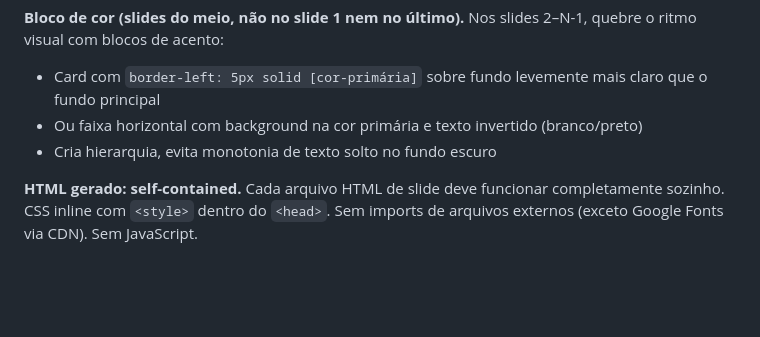
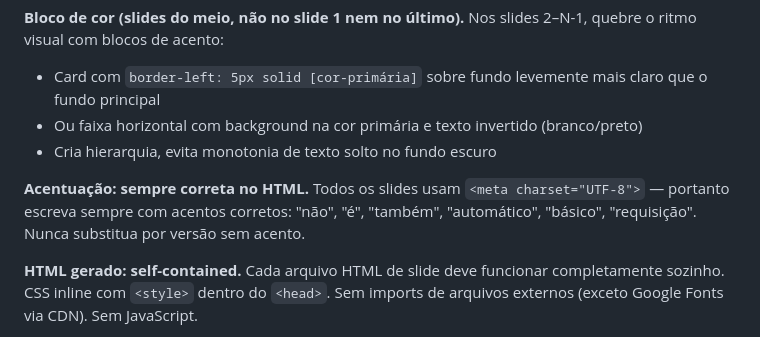
Before and after one commit to lukspit/CarrosseisAutom-ticos, a Markdown page: CLAUDE.md, the part around the change. Drawn GitHub-style; blank space fills up the shorter version.

Commit message:
fix: exige acentuação correta no HTML dos slides
Co-Authored-By: Claude Sonnet 4.6 <noreply@anthropic.com>

```diff
--- a/CLAUDE.md
+++ b/CLAUDE.md
@@ -132,6 +132,9 @@ Nos slides 2–N-1, quebre o ritmo visual com blocos de acento:
 - Ou faixa horizontal com background na cor primária e texto invertido (branco/preto)
 - Cria hierarquia, evita monotonia de texto solto no fundo escuro
 
+**Acentuação: sempre correta no HTML.**
+Todos os slides usam `<meta charset="UTF-8">` — portanto escreva sempre com acentos corretos: "não", "é", "também", "automático", "básico", "requisição". Nunca substitua por versão sem acento.
+
 **HTML gerado: self-contained.**
 Cada arquivo HTML de slide deve funcionar completamente sozinho. CSS inline com `<style>` dentro do `<head>`. Sem imports de arquivos externos (exceto Google Fonts via CDN). Sem JavaScript.
 
```
